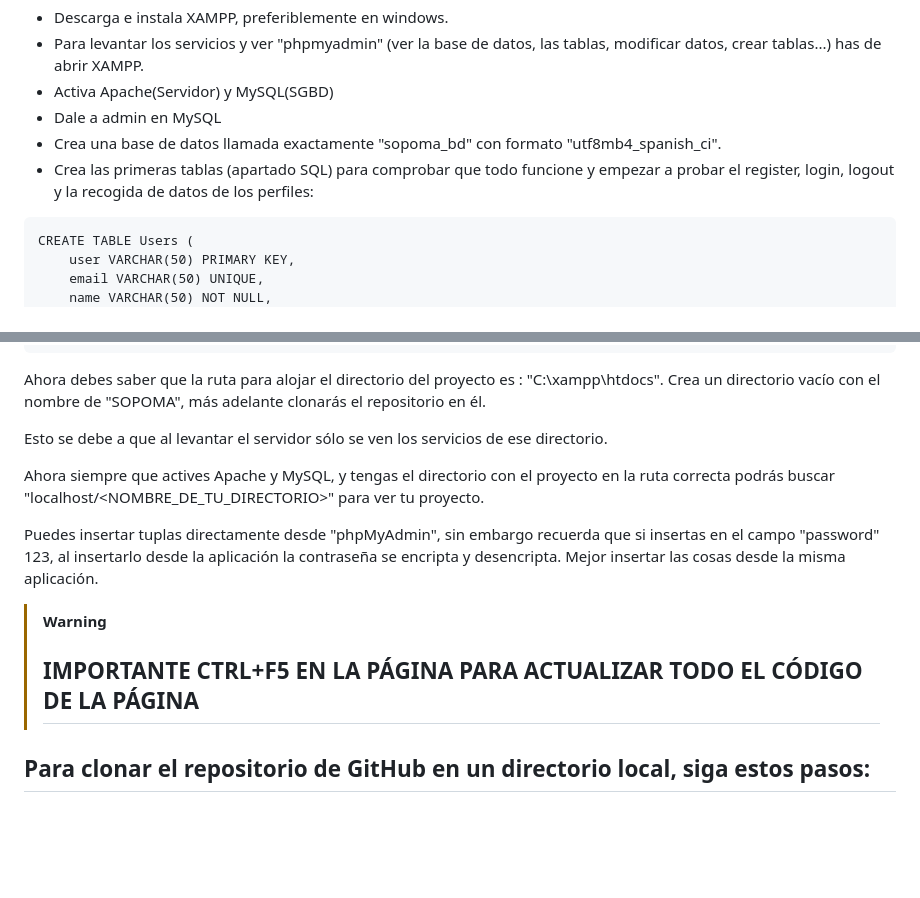
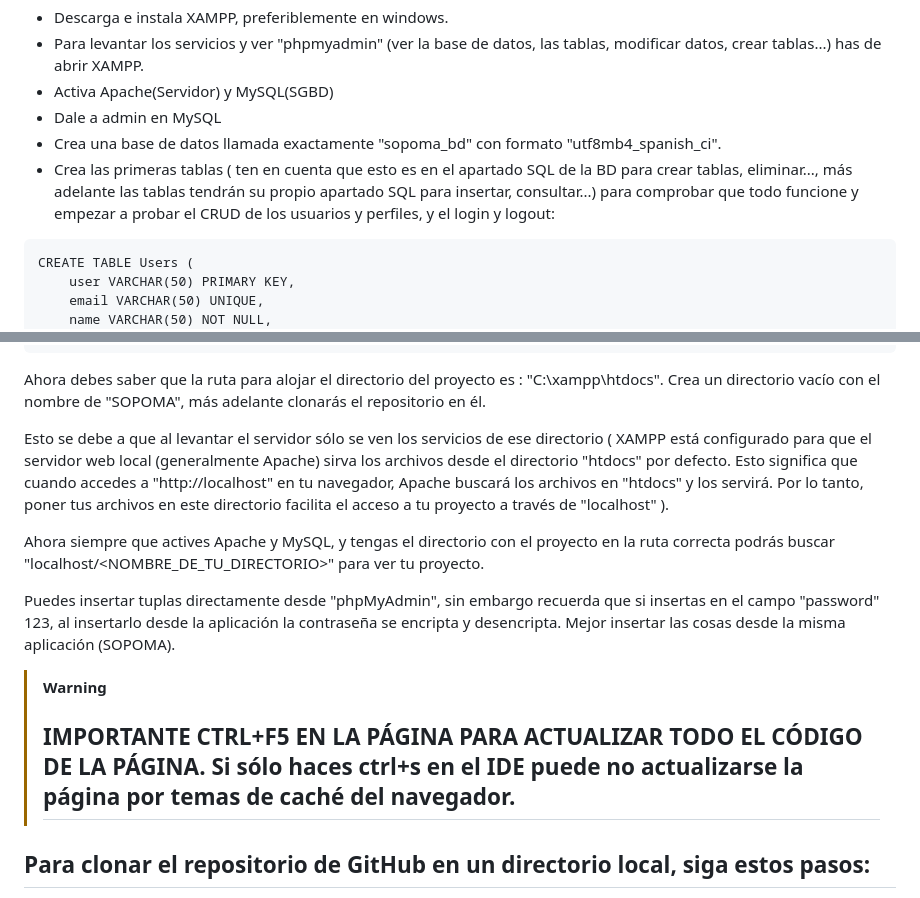
Before and after one commit to JuanmiAcosta/SOPOMA_Software_Projects_Marketplace, a Markdown page: README.md, 2 parts joined by grey strips. Drawn GitHub-style; blank space fills up the shorter version.

````diff
--- a/README.md
+++ b/README.md
@@ -18,7 +18,7 @@ Desarrollo en grupo de un Sistema de Información. Pretende ser en primera insta
 <li>Activa Apache(Servidor) y MySQL(SGBD)</li>
 <li>Dale a admin en MySQL</li>
 <li>Crea una base de datos llamada exactamente "sopoma_bd" con formato "utf8mb4_spanish_ci".</li>
-<li>Crea las primeras tablas (apartado SQL) para comprobar que todo funcione y empezar a probar el register, login, logout y la recogida de datos de los perfiles:</li>
+<li>Crea las primeras tablas ( ten en cuenta que esto es en el apartado SQL de la BD para crear tablas, eliminar..., más adelante las tablas tendrán su propio apartado SQL para insertar, consultar...) para comprobar que todo funcione y empezar a probar el CRUD de los usuarios y perfiles, y el login y logout:</li>
 </ul>
 
 ```
@@ -80,14 +80,14 @@ INSERT INTO Qualifications (qualification) VALUES
 
 Ahora debes saber que la ruta para alojar el directorio del proyecto es : "C:\xampp\htdocs". Crea un directorio vacío con el nombre de "SOPOMA", más adelante clonarás el repositorio en él.
 
-Esto se debe a que al levantar el servidor sólo se ven los servicios de ese directorio.
+Esto se debe a que al levantar el servidor sólo se ven los servicios de ese directorio (  XAMPP está configurado para que el servidor web local (generalmente Apache) sirva los archivos desde el directorio "htdocs" por defecto. Esto significa que cuando accedes a "http://localhost" en tu navegador, Apache buscará los archivos en "htdocs" y los servirá. Por lo tanto, poner tus archivos en este directorio facilita el acceso a tu proyecto a través de "localhost" ).
 
 Ahora siempre que actives Apache y MySQL, y tengas el directorio con el proyecto en la ruta correcta podrás buscar "localhost/<NOMBRE_DE_TU_DIRECTORIO>" para ver tu proyecto.
 
-Puedes insertar tuplas directamente desde "phpMyAdmin", sin embargo recuerda que si insertas en el campo "password" 123, al insertarlo desde la aplicación la contraseña se encripta y desencripta. Mejor insertar las cosas desde la misma aplicación.
+Puedes insertar tuplas directamente desde "phpMyAdmin", sin embargo recuerda que si insertas en el campo "password" 123, al insertarlo desde la aplicación la contraseña se encripta y desencripta. Mejor insertar las cosas desde la misma aplicación (SOPOMA).
 
 > [!WARNING]
-> <h2 style="color:red; font-weight:bold;">IMPORTANTE CTRL+F5 EN LA PÁGINA PARA ACTUALIZAR TODO EL CÓDIGO DE LA PÁGINA</h2>
+> <h2 style="color:red; font-weight:bold;">IMPORTANTE CTRL+F5 EN LA PÁGINA PARA ACTUALIZAR TODO EL CÓDIGO DE LA PÁGINA. Si sólo haces ctrl+s en el IDE puede no actualizarse la página por temas de caché del navegador.</h2>
 
 ## Para clonar el repositorio de GitHub en un directorio local, siga estos pasos:
 
````
